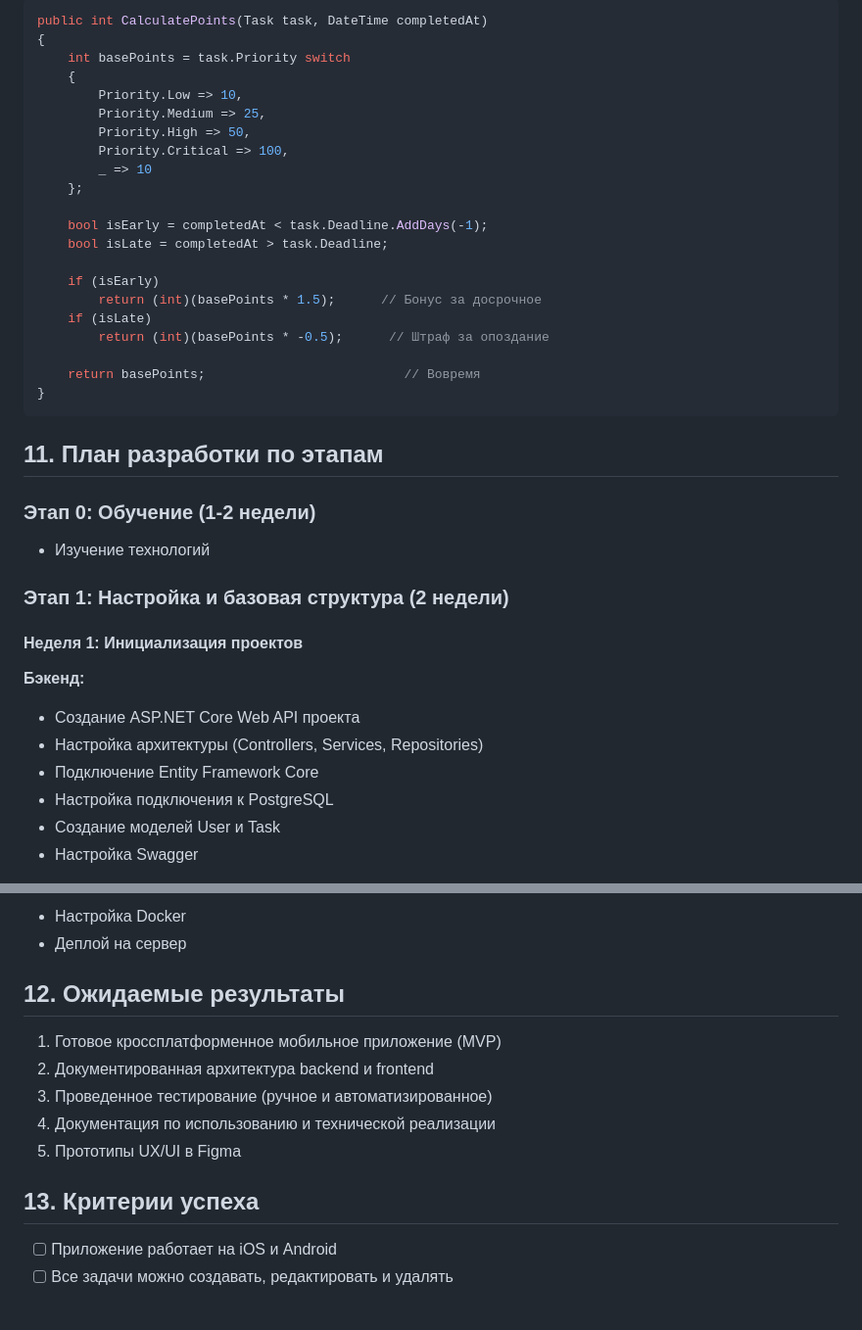
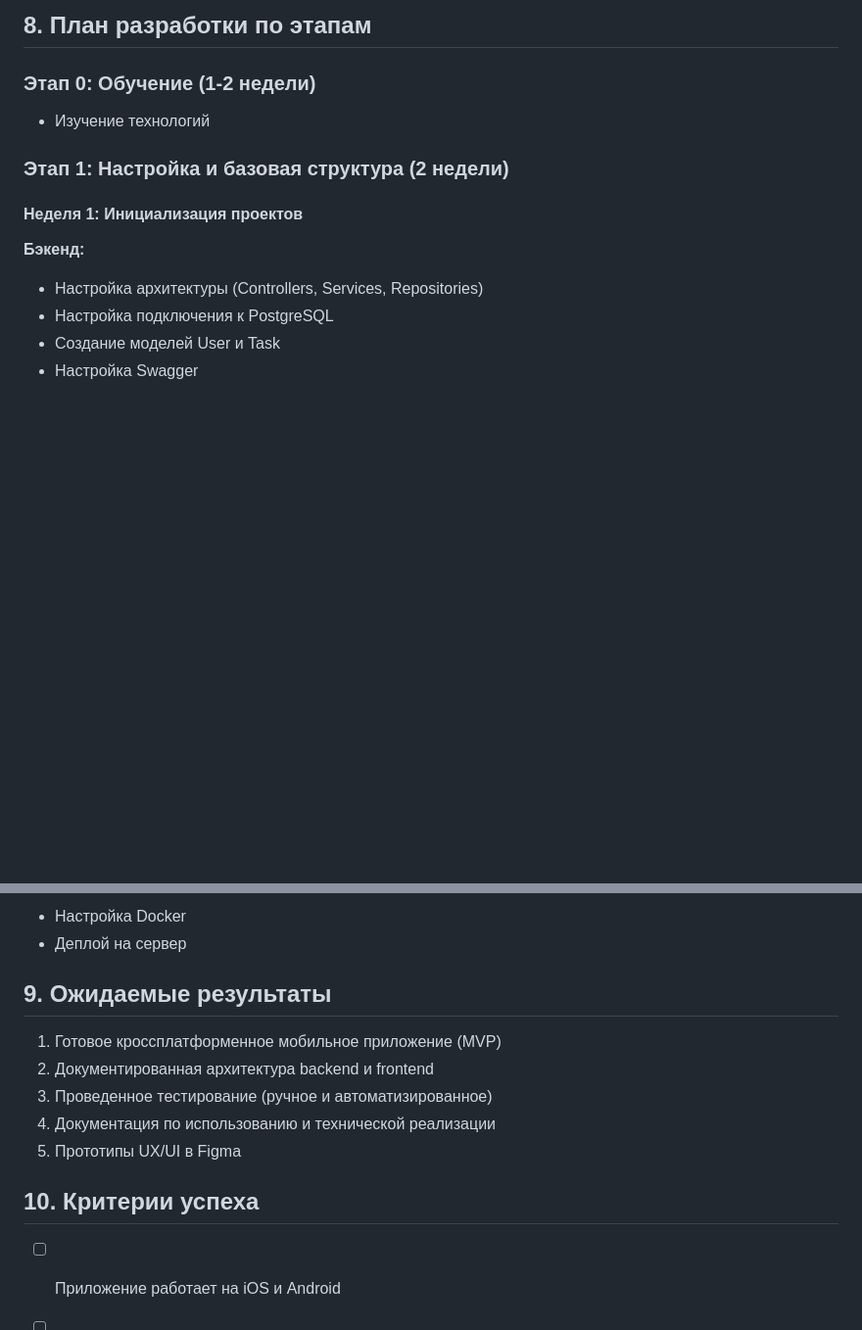
Before and after one commit to karka-g/my-todo, a Markdown page: README.md, 2 parts joined by grey strips. Shown at 98% size. Rendered like a GitHub page; blank space fills up the shorter version.

````diff
--- a/README.md
+++ b/README.md
@@ -172,28 +134,4 @@ public class PointsHistory
-```csharp
-public int CalculatePoints(Task task, DateTime completedAt)
-{
-    int basePoints = task.Priority switch
-    {
-        Priority.Low => 10,
-        Priority.Medium => 25,
-        Priority.High => 50,
-        Priority.Critical => 100,
-        _ => 10
-    };
-
-    bool isEarly = completedAt < task.Deadline.AddDays(-1);
-    bool isLate = completedAt > task.Deadline;
-
-    if (isEarly)
-        return (int)(basePoints * 1.5);      // Бонус за досрочное
-    if (isLate)
-        return (int)(basePoints * -0.5);      // Штраф за опоздание
-
-    return basePoints;                          // Вовремя
-}
-```
-
-## 11. План разработки по этапам
+## 8. План разработки по этапам
 
 ### Этап 0: Обучение (1-2 недели)
 - Изучение технологий
@@ -202,9 +140,7 @@ public int CalculatePoints(Task task, DateTime completedAt)
 
 #### Неделя 1: Инициализация проектов
 **Бэкенд:**
-- Создание ASP.NET Core Web API проекта
 - Настройка архитектуры (Controllers, Services, Repositories)
-- Подключение Entity Framework Core
 - Настройка подключения к PostgreSQL
 - Создание моделей User и Task
 - Настройка Swagger
@@ -275,7 +211,7 @@ public int CalculatePoints(Task task, DateTime completedAt)
 - Настройка Docker
 - Деплой на сервер
 
-## 12. Ожидаемые результаты
+## 9. Ожидаемые результаты
 
 1. Готовое кроссплатформенное мобильное приложение (MVP)
 2. Документированная архитектура backend и frontend
@@ -283,7 +219,7 @@ public int CalculatePoints(Task task, DateTime completedAt)
 4. Документация по использованию и технической реализации
 5. Прототипы UX/UI в Figma
 
-## 13. Критерии успеха
+## 10. Критерии успеха
 
 - [ ] Приложение работает на iOS и Android
 - [ ] Все задачи можно создавать, редактировать и удалять
````
Also changed, not shown: other parts of README.md (+61 -99 lines).
